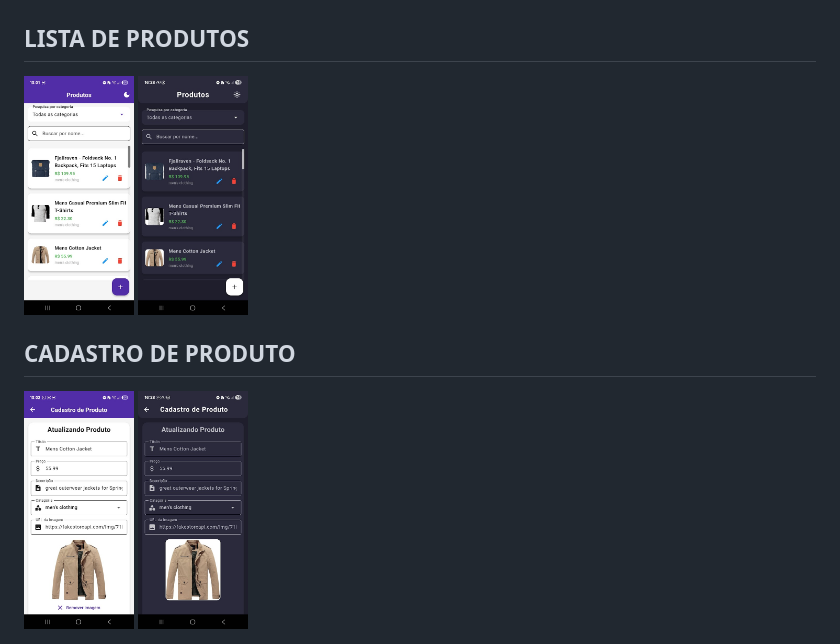
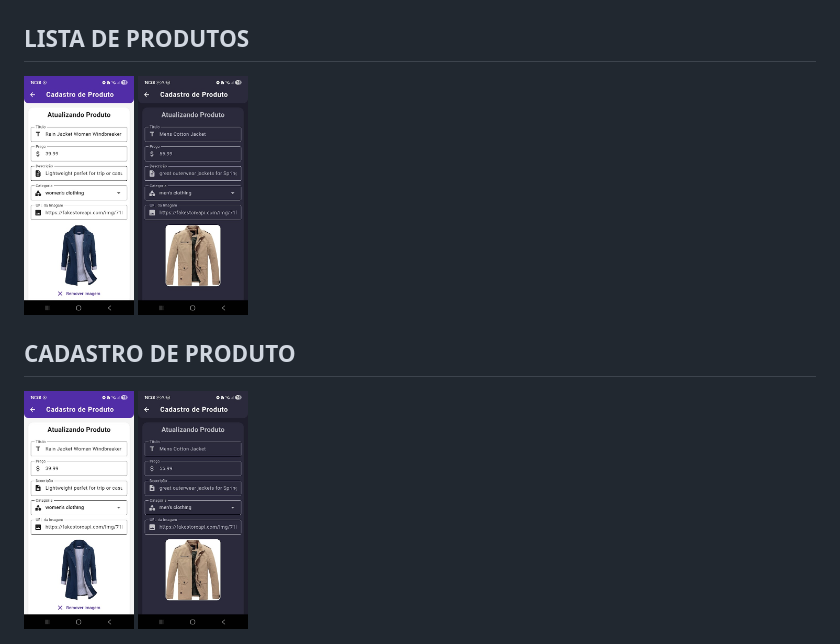
Before and after one commit to rrs-system-technology/cadastro_produto_api, a Markdown page: README.md, the part around the change. Rendered like a GitHub page; pictures changed too: assets/cadastro-produtos-white.jpg (added), assets/cadastro-produtos.jpg (deleted), assets/lista-produtos.jpg (deleted).

Commit message:
Ajustes nos prints

```diff
--- a/README.md
+++ b/README.md
@@ -6,13 +6,13 @@ Esse é um projeto do curso de extensão da UNICESUMAR.
 
 ## LISTA DE PRODUTOS
 <div style="display: flex; gap: 10px;">
-  <img src="/assets/lista-produtos.jpg" width="110px" height="210px">
-  <img src="/assets/lista-produtos-black.jpg" width="110px" height="210px">
+  <img src="/assets/cadastro-produtos-white.jpg" width="110px" height="210px">
+  <img src="/assets/cadastro-produtos-back.jpg" width="110px" height="210px">
 </div>
 
 
 ## CADASTRO DE PRODUTO
 <div style="display: flex; gap: 10px;">
-  <img src="/assets/cadastro-produtos.jpg" width="110px" height="210px">
+  <img src="/assets/cadastro-produtos-white.jpg" width="110px" height="210px">
   <img src="/assets/cadastro-produtos-back.jpg" width="110px" height="210px">
 </div>
```
Also changed, not shown: assets/lista-produtos-white.jpg (added), 1 other file.
